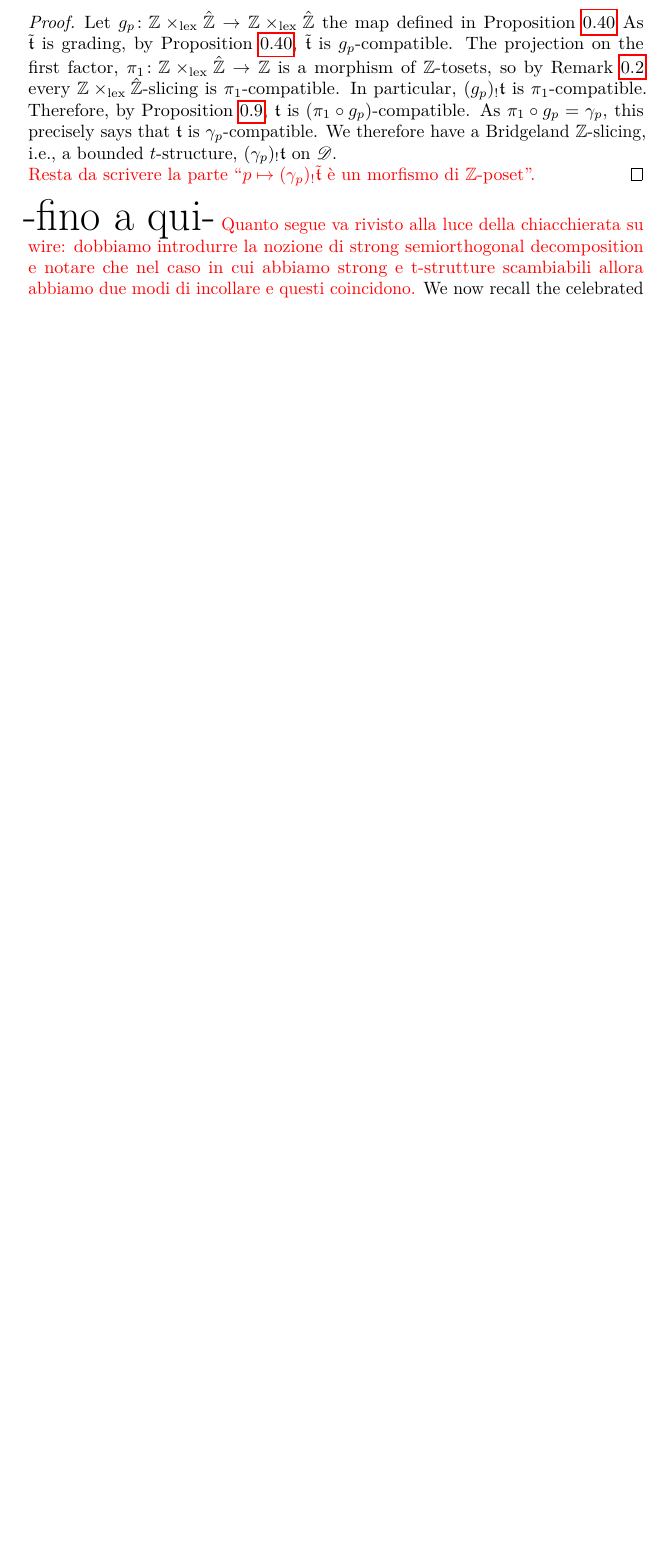
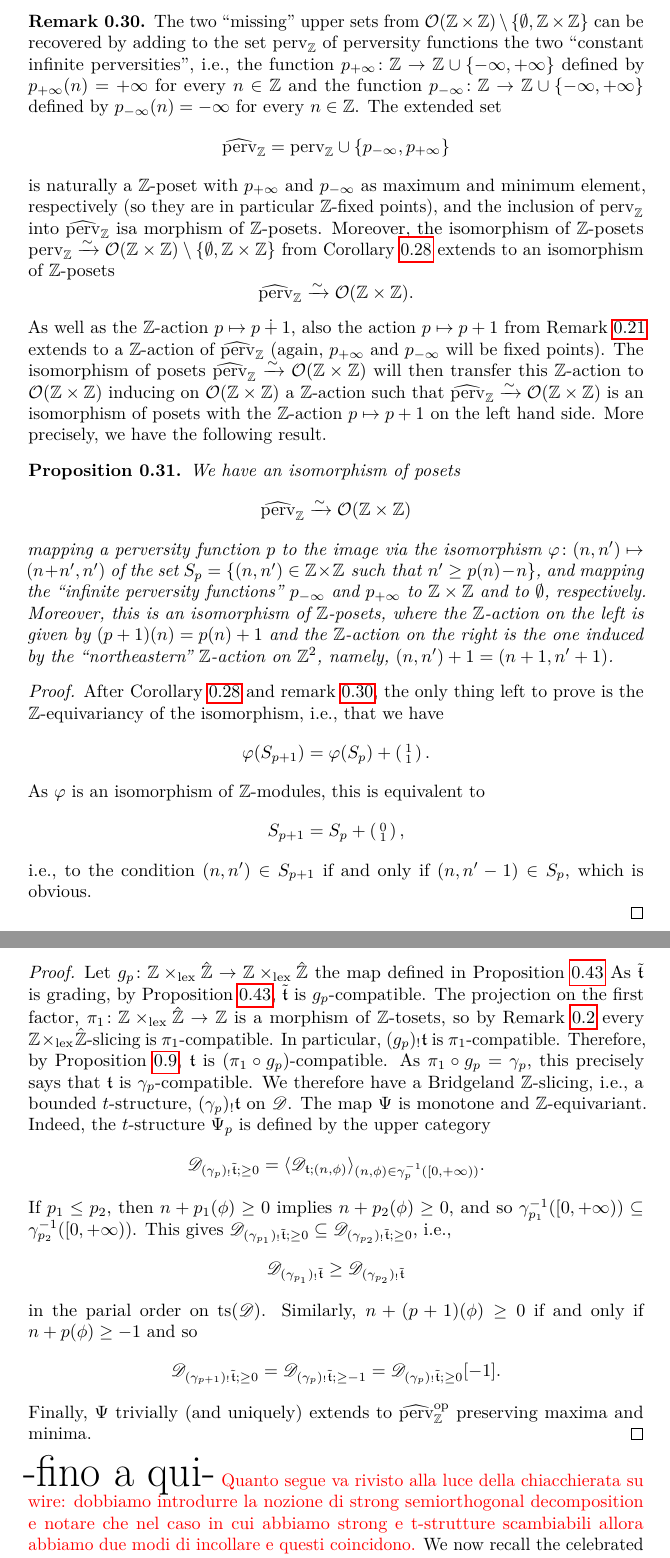
Before and after one commit to domenic-o/perversities, a LaTeX document (perversities.tex): part of page 15 of 21 before the commit and two parts of pages 12 and 16 of 23 after it, the two joined at a grey line, cut at the place of the change, the shorter picture padded with empty space. Compiled offline with pdfLaTeX.

Commit message:
qualche altra aggiunta

```diff
--- a/perversities.tex
+++ b/perversities.tex
@@ -455,6 +459,39 @@ mapping a perversity function $p$ to the image via the isomorphism $\varphi\colo
 \begin{exmp}
 The zero perversity function $p(n)\equiv 0$ corresponds to the upper set $\{(n,n')\in \Z\times \Z\text{ such that } n\geq 0\}$; the identity perversity function $p(n)\equiv n$ corresponds to the upper set $\{(n,n')\in \Z\times \Z\text{ such that } n'\geq 0\}$.
 \end{exmp}
+
+\begin{rem}\label{missing}
+The two ``missing'' upper sets from $\Oo(\Z\times \Z)\setminus\{\emptyset,\Z\times\Z\}$ can be recovered by adding to the set $\mathrm{perv}_\Z$ of perversity functions the two ``constant infinite perversities'', i.e., the function $p_{+\infty}\colon \Z\to \Z\cup\{-\infty,+\infty\}$ defined by $p_{+\infty}(n)=+\infty$ for every $n\in\Z$ and the function  $p_{-\infty}\colon \Z\to \Z\cup\{-\infty,+\infty\}$ defined by $p_{-\infty}(n)=-\infty$ for every $n\in\Z$. The extended set
+\[
+\widehat{\mathrm{perv}}_\Z =\mathrm{perv}_\Z\cup\{p_{-\infty},p_{+\infty}\}
+\]
+is naturally a $\Z$-poset with $p_{+\infty}$ and $p_{-\infty}$ as maximum and minimum element, respectively (so they are in particular $\Z$-fixed points), and the inclusion of $\mathrm{perv}_\Z$ into $\widehat{\mathrm{perv}}_\Z$ isa morphism of $\Z$-posets. Moreover, the isomorphism of $\Z$-posets $\mathrm{perv}_\Z\xrightarrow{\sim} \Oo(\Z\times \Z)\setminus\{\emptyset,\Z\times\Z\}$ from Corollary \ref{corperv} extends to an isomorphism of $\Z$-posets
+\[
+\widehat{\mathrm{perv}}_\Z\xrightarrow{\sim} \Oo(\Z\times \Z).
+\]
+\end{rem}
+As well as the $\Z$-action $p\mapsto p\dotplus 1$, also the action $p\mapsto p+1$ from Remark \ref{other-action} extends to a $\Z$-action of $\widehat{\mathrm{perv}}_\Z$ (again, $p_{+\infty}$ and $p_{-\infty}$ will be fixed points). The isomorphism of posets $\widehat{\mathrm{perv}}_\Z\xrightarrow{\sim} \Oo(\Z\times \Z)$ will then transfer this $\Z$-action to $\Oo(\Z\times \Z)$ inducing on $\Oo(\Z\times \Z)$ a $\Z$-action such that $\widehat{\mathrm{perv}}_\Z\xrightarrow{\sim} \Oo(\Z\times \Z)$ is an isomorphism of posets with the $\Z$-action $p\mapsto p+1$ on the left hand side. More precisely, we have the following result.
+\begin{prop}
+\label{prop-perv}
+We have an isomorphism of posets
+\[
+\widehat{\mathrm{perv}}_\Z\xrightarrow{\sim} \Oo(\Z\times \Z)
+\]
+mapping a perversity function $p$ to the image via the isomorphism $\varphi\colon (n,n')\mapsto (n+n',n')$ of the set $S_p=\{(n,n')\in \Z\times \Z\text{ such that } n'\geq p(n)-n\}$, and mapping the ``infinite perversity functions'' $p_{-\infty}$ and $p_{+\infty}$ to $\Z\times \Z$ and to $\emptyset$, respectively. Moreover, this is an isomorphism of $\Z$-posets, where the $\Z$-action on the left is given by $(p+1)(n)=p(n)+1$ and the $\Z$-action on the right is the one induced by the ``northeastern'' $\Z$-action on $\Z^2$, namely, $(n,n')+1=(n+1,n'+1)$.
+\end{prop}
+\begin{proof}
+After Corollary \ref{corperv} and remark \ref{missing}, the only thing left to prove is the $\Z$-equivariancy of the isomorphism, i.e., that we have
+\[
+\varphi(S_{p+1})=\varphi(S_p)+\left(\begin{smallmatrix}1\\1\end{smallmatrix}\right).
+\]
+As $\varphi$ is an isomorphism of $\Z$-modules, this is equivalent to
+\[
+S_{p+1}=S_p+\left(\begin{smallmatrix}0\\1\end{smallmatrix}\right),
+\]
+i.e., to the condition $(n,n')\in S_{p+1}$ if and only if $(n,n'-1)\in S_{p}$, which is obvious.
+
+\end{proof}
+
 
 \subsection{Slicing the heart}
 Let $\mathscr{D}$ be a stable $\infty$-category. Then, as we recalled above, a bounded t-structure on $\mathscr{D}$ is the datum of a Bridgeland $\Z$-slicing $\tee$ of $\mathscr{D}$. Let $\heartsuit_{\mathfrak{t}}$ denote the heart of $\mathfrak{t}$. Then an abelian $\Z$-slicing of $\heartsuit_{\mathfrak{t}}$ is the datum of an extension $\tilde{\tee}$ of $\tee$ to a Bridgeland $\Z\times_{\mathrm{lex}}\hat{\Z}$-slicing on $\mathscr{D}$, where $\hat{\Z}$ denotes the $\Z$-poset consisting of $\Z$ endowed wth the trivial $Z$-action, and the morphism $\Oo(\Z)\to \Oo(\Z\times_{\mathrm{lex}}\hat{\Z})$ is induced by the projection on the first factor $\Z\times_{\mathrm{lex}}\hat{\Z}\to \Z$. See \cite[Section??]{??}. We will denote by $\heartsuit_{\tee;\phi}$ the $\phi$-th slice of the heart of $\tee$. In other words,
@@ -669,14 +712,21 @@ is a morphism of $\Z$-posets.
+preserving maxima and minima.
 \end{itemize}
 \end{prop}
 \begin{proof}
 Let $g_p\colon \mathbb{Z} \times_{\mathrm{lex}} \hat{\mathbb{Z}}\to \mathbb{Z} \times_{\mathrm{lex}} \hat{\mathbb{Z}}$ the map defined in Proposition \ref{grad}
-As $\tilde{\tee}$ is grading, by Proposition \ref{grad}, $\tilde{\tee}$ is $g_p$-compatible. The projection on the first factor, $\pi_1\colon  \mathbb{Z} \times_{\mathrm{lex}} \hat{\mathbb{Z}}\to \Z$ is a morphism of $\Z$-tosets, so by Remark \ref{everything-compatible} every $\mathbb{Z} \times_{\mathrm{lex}} \hat{\mathbb{Z}}$-slicing is $\pi_1$-compatible. In particular, $(g_p)_!\tee$ is $\pi_1$-compatible. Therefore, by Proposition \ref{functoriality}, $\tee$ is $(\pi_1\circ g_p)$-compatible. As $\pi_1\circ g_p=\gamma_p$, this precisely says that $\tee$ is $\gamma_p$-compatible. We therefore have a Bridgeland $\Z$-slicing, i.e., a bounded $t$-structure, $(\gamma_p)_!\tee$ on $\mathscr{D}$.
-\par
-
-
-{\color{red}
-Resta da scrivere la parte ``$p\mapsto (\gamma_p)_!\tilde{\tee}$ \`e un morfismo di $\Z$-poset''.
-}
+As $\tilde{\tee}$ is grading, by Proposition \ref{grad}, $\tilde{\tee}$ is $g_p$-compatible. The projection on the first factor, $\pi_1\colon  \mathbb{Z} \times_{\mathrm{lex}} \hat{\mathbb{Z}}\to \Z$ is a morphism of $\Z$-tosets, so by Remark \ref{everything-compatible} every $\mathbb{Z} \times_{\mathrm{lex}} \hat{\mathbb{Z}}$-slicing is $\pi_1$-compatible. In particular, $(g_p)_!\tee$ is $\pi_1$-compatible. Therefore, by Proposition \ref{functoriality}, $\tee$ is $(\pi_1\circ g_p)$-compatible. As $\pi_1\circ g_p=\gamma_p$, this precisely says that $\tee$ is $\gamma_p$-compatible. We therefore have a Bridgeland $\Z$-slicing, i.e., a bounded $t$-structure, $(\gamma_p)_!\tee$ on $\mathscr{D}$. The map $\Psi$ is monotone and $\Z$-equivariant. Indeed, the $t$-structure $\Psi_p$ is defined by the upper category
+\[
+\mathscr{D}_{(\gamma_{p})_!\tilde{\tee};\geq 0}=\langle \mathscr{D}_{\tee;(n,\phi)}\rangle_{(n,\phi)\in \gamma_p^{-1}([0,+\infty))}.
+\]
+If $p_1\leq p_2$, then $n+p_1(\phi)\geq 0$ implies $n+p_2(\phi)\geq 0$, and so $\gamma_{p_1}^{-1}([0,+\infty))\subseteq \gamma_{p_2}^{-1}([0,+\infty))$. This gives $\mathscr{D}_{(\gamma_{p_1})_!\tilde{\tee};\geq 0}\subseteq \mathscr{D}_{(\gamma_{p_2})_!\tilde{\tee};\geq 0}$, i.e.,
+\[
+\mathscr{D}_{(\gamma_{p_1})_!\tilde{\tee}}\geq \mathscr{D}_{(\gamma_{p_2})_!\tilde{\tee}}
+\]
+in the parial order on  $\ts(\mathscr{D})$. Similarly, $n+(p+1)(\phi)\geq 0$ if and only if $n+p(\phi)\geq -1$ and so
+\[
+\mathscr{D}_{(\gamma_{p+1})_!\tilde{\tee};\geq 0}=\mathscr{D}_{(\gamma_{p})_!\tilde{\tee};\geq -1}=\mathscr{D}_{(\gamma_{p})_!\tilde{\tee};\geq 0}[-1].
+\]
+Finally, $\Psi$ trivially (and uniquely) extends to $\widehat{\mathrm{perv}}_\Z^{\mathrm{op}}$ preserving maxima and minima.
 \end{proof}
 
 
```
Also changed, not shown: perversities.pdf, perversities.tex (18 more changed lines), 3 other files.
